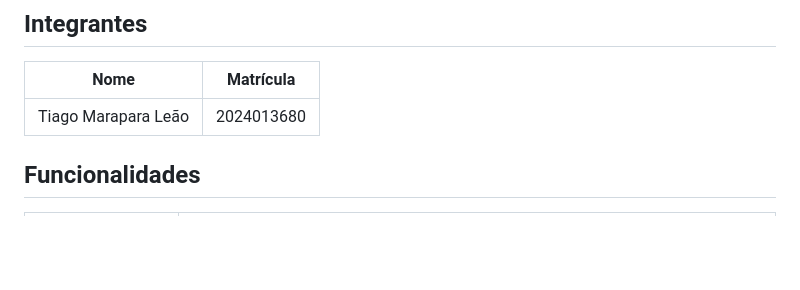
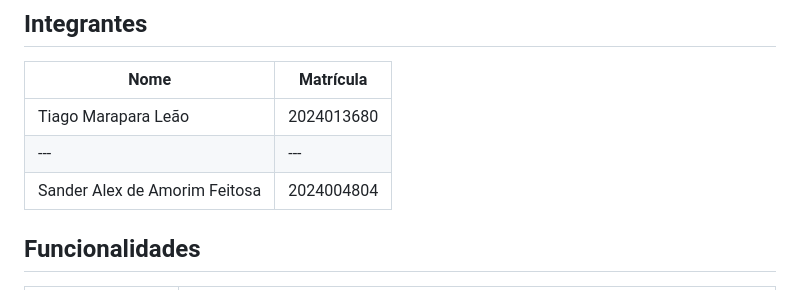
Before and after one commit to MaraparaXD/programacaoweb, a Markdown page: AvaliaçãoWeb/README.md, the part around the change. Drawn GitHub-style; blank space fills up the shorter version.

Commit message:
Add Sander Alex de Amorim Feitosa to README

```diff
--- a/AvaliaçãoWeb/README.md
+++ b/AvaliaçãoWeb/README.md
@@ -9,6 +9,8 @@ Aplicação Web que consome a API pública [DummyJSON](https://dummyjson.com/doc
 | Nome | Matrícula |
 |---|---|
 | Tiago Marapara Leão | 2024013680 |
+|---|---|
+| Sander Alex de Amorim Feitosa| 2024004804 |
 
 ## Funcionalidades
 
```
